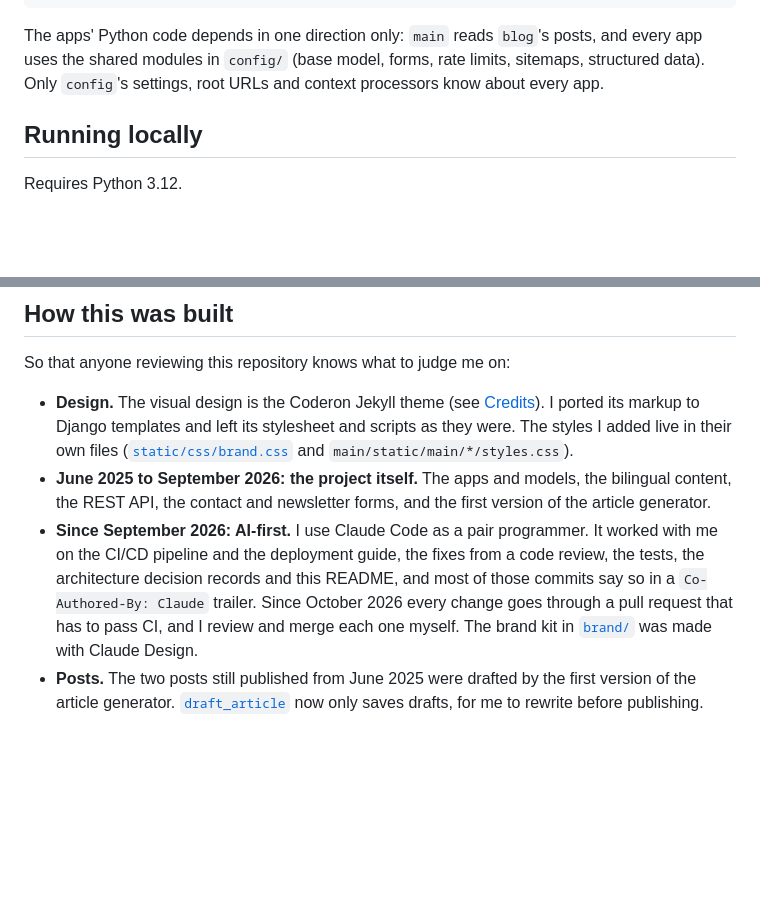
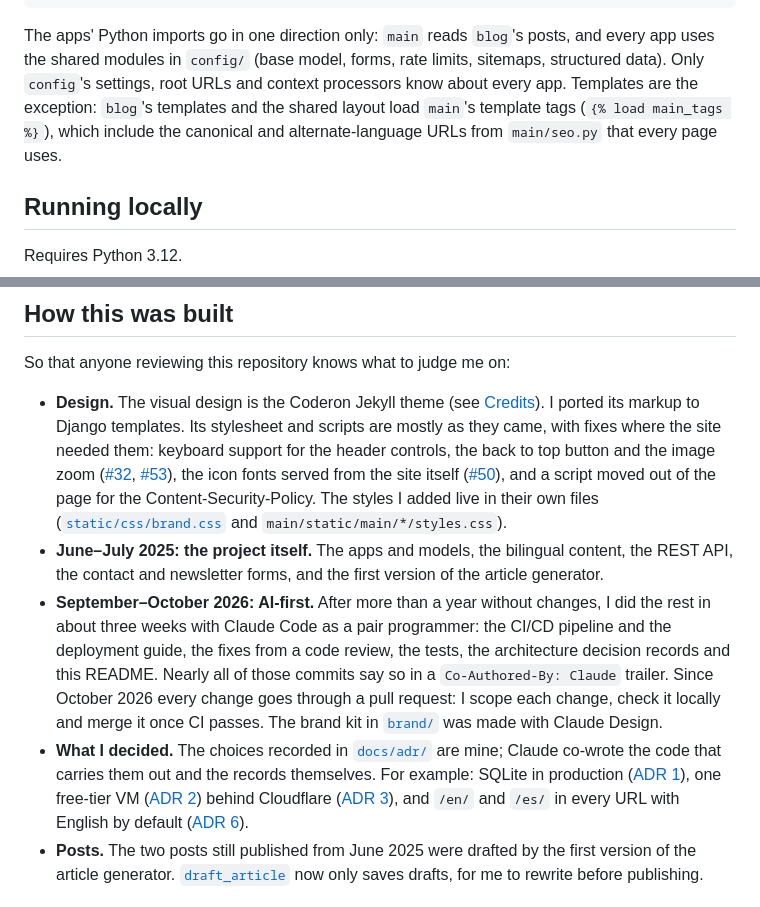
Before and after one commit to NestorBracho/blogweb, a Markdown page: README.md, 2 parts joined by grey strips. Drawn GitHub-style; blank space fills up the shorter version.

Commit message:
docs: make "How this was built" match the history
The section said each PR was reviewed, that the original work ran from
June 2025 to September 2026 and that the theme's CSS and JS were left as
they were. The history shows June-July 2025, then about three weeks in
September-October 2026, PRs merged once CI passed, and keyboard and
font fixes in main.css and common.js. Also adds the decisions recorded
in the ADRs, and says that templates load main's tags, the exception to
the one-way imports between apps.

Co-Authored-By: Claude Opus 5.5 <noreply@anthropic.com>

````diff
--- a/README.md
+++ b/README.md
@@ -133,9 +133,11 @@ brand/         brand kit: logo, favicons, share image and their generator
 tools/         the script that makes the font files in static/fonts/
 ```
 
-The apps' Python code depends in one direction only: `main` reads `blog`'s posts, and every app uses the shared
+The apps' Python imports go in one direction only: `main` reads `blog`'s posts, and every app uses the shared
 modules in `config/` (base model, forms, rate limits, sitemaps, structured data). Only `config`'s settings, root URLs
-and context processors know about every app.
+and context processors know about every app. Templates are the exception: `blog`'s templates and the shared layout
+load `main`'s template tags (`{% load main_tags %}`), which include the canonical and alternate-language URLs from
+`main/seo.py` that every page uses.
 
 ## Running locally
 
@@ -252,15 +254,25 @@ text ([`templates/lib/_brand_wordmark.html`](templates/lib/_brand_wordmark.html)
 So that anyone reviewing this repository knows what to judge me on:
 
 - **Design.** The visual design is the Coderon Jekyll theme (see [Credits](#credits)). I ported its markup to Django
-  templates and left its stylesheet and scripts as they were. The styles I added live in their own files
-  ([`static/css/brand.css`](static/css/brand.css) and `main/static/main/*/styles.css`).
-- **June 2025 to September 2026: the project itself.** The apps and models, the bilingual content, the REST API, the
-  contact and newsletter forms, and the first version of the article generator.
-- **Since September 2026: AI-first.** I use Claude Code as a pair programmer. It worked with me on the CI/CD
-  pipeline and the deployment guide, the fixes from a code review, the tests, the architecture decision records and
-  this README, and most of those commits say so in a `Co-Authored-By: Claude` trailer. Since October 2026 every
-  change goes through a pull request that has to pass CI, and I review and merge each one myself. The brand kit in
-  [`brand/`](brand) was made with Claude Design.
+  templates. Its stylesheet and scripts are mostly as they came, with fixes where the site needed them: keyboard
+  support for the header controls, the back to top button and the image zoom ([#32](https://github.com/NestorBracho/blogweb/pull/32),
+  [#53](https://github.com/NestorBracho/blogweb/pull/53)), the icon fonts served from the site itself
+  ([#50](https://github.com/NestorBracho/blogweb/pull/50)), and a script moved out of the page for the Content-Security-Policy.
+  The styles I added live in their own files ([`static/css/brand.css`](static/css/brand.css) and
+  `main/static/main/*/styles.css`).
+- **June–July 2025: the project itself.** The apps and models, the bilingual content, the REST API, the contact and
+  newsletter forms, and the first version of the article generator.
+- **September–October 2026: AI-first.** After more than a year without changes, I did the rest in about three weeks
+  with Claude Code as a pair programmer: the CI/CD pipeline and the deployment guide, the fixes from a code review,
+  the tests, the architecture decision records and this README. Nearly all of those commits say so in a
+  `Co-Authored-By: Claude` trailer. Since October 2026 every change goes through a pull request: I scope each
+  change, check it locally and merge it once CI passes. The brand kit in [`brand/`](brand) was made with Claude
+  Design.
+- **What I decided.** The choices recorded in [`docs/adr/`](docs/adr) are mine; Claude co-wrote the code that
+  carries them out and the records themselves. For example: SQLite in production
+  ([ADR 1](docs/adr/0001-sqlite-in-production.md)), one free-tier VM ([ADR 2](docs/adr/0002-single-free-tier-vm.md)) behind Cloudflare
+  ([ADR 3](docs/adr/0003-cloudflare-in-front-of-the-origin.md)), and `/en/` and `/es/` in every URL with English
+  by default ([ADR 6](docs/adr/0006-language-in-the-url.md)).
 - **Posts.** The two posts still published from June 2025 were drafted by the first version of the article
   generator. [`draft_article`](blog/management/commands/draft_article.py) now only saves drafts, for me to rewrite
   before publishing.
````
